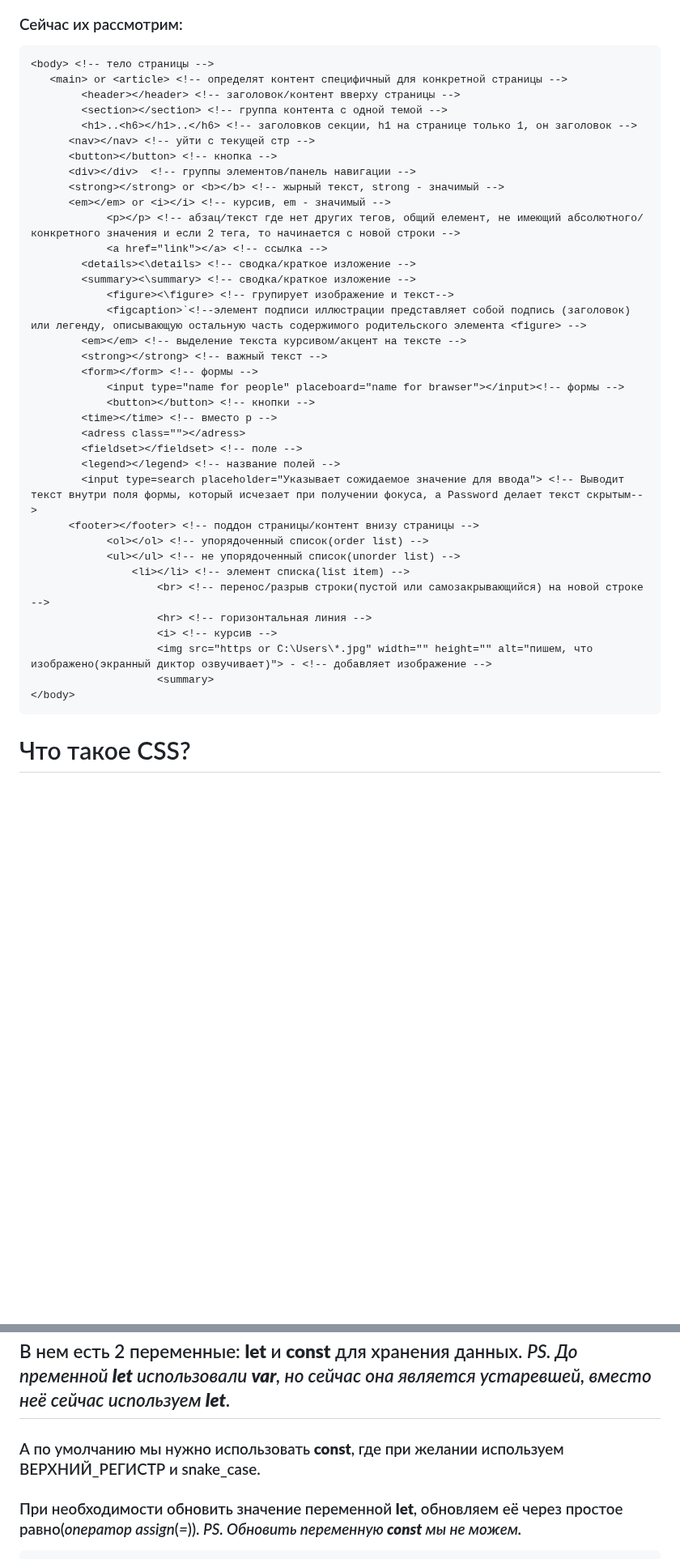
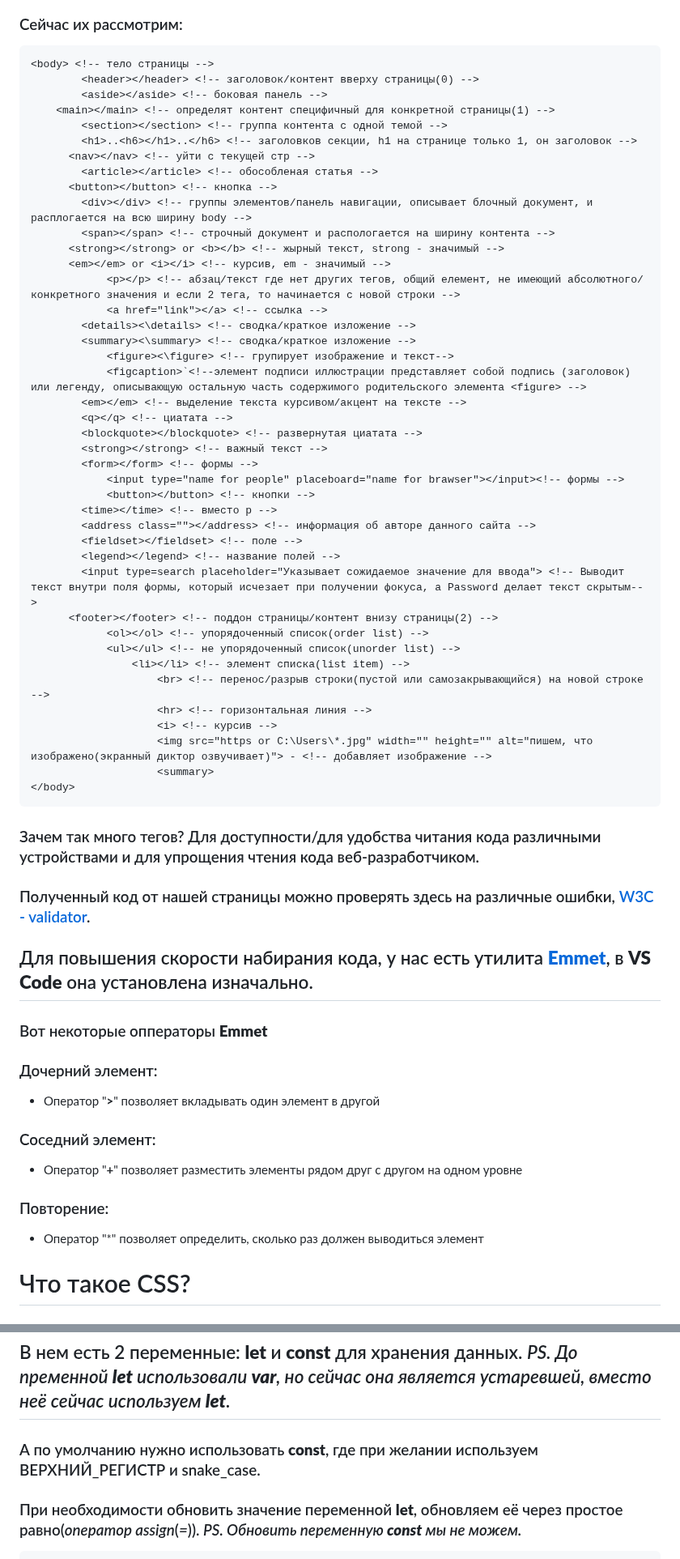
Before and after one commit to frontsteron/Pet-projects, a Markdown page: What is HTML, CSS + JS/README.md, 2 parts joined by grey strips. Shown at 81% size. Drawn GitHub-style; blank space fills up the shorter version.

Commit message:
Corrected, supplemented some tags and added how to type tags quickly

````diff
--- a/What is HTML, CSS + JS/README.md
+++ b/What is HTML, CSS + JS/README.md
@@ -53,13 +53,16 @@
 ### Сейчас их рассмотрим:
 ```html
 <body> <!-- тело страницы -->
-   <main> or <article> <!-- определят контент специфичный для конкретной страницы -->
-		<header></header> <!-- заголовок/контент вверху страницы -->
+		<header></header> <!-- заголовок/контент вверху страницы(0) -->
+		<aside></aside> <!-- боковая панель -->
+   	<main></main> <!-- определят контент специфичный для конкретной страницы(1) -->
 		<section></section> <!-- группа контента с одной темой -->
 		<h1>..<h6></h1>..</h6> <!-- заголовков секции, h1 на странице только 1, он заголовок -->
       <nav></nav> <!-- уйти с текущей стр -->
+		<article></article> <!-- обособленая статья -->
       <button></button> <!-- кнопка -->
-      <div></div>  <!-- группы элементов/панель навигации -->
+      	<div></div>	<!-- группы элементов/панель навигации, описывает блочный документ, и расплогается на всю ширину body -->
+		<span></span> <!-- строчный документ и распологается на ширину контента -->
       <strong></strong> or <b></b> <!-- жырный текст, strong - значимый -->
       <em></em> or <i></i> <!-- курсив, em - значимый -->
 			<p></p> <!-- абзац/текст где нет других тегов, общий елемент, не имеющий абсолютного/конкретного значения и если 2 тега, то начинается с новой строки -->
@@ -69,16 +72,18 @@
 			<figure><\figure> <!-- групирует изображение и текст-->
 			<figcaption>`<!--элемент подписи иллюстрации представляет собой подпись (заголовок) или легенду, описывающую остальную часть содержимого родительского элемента <figure> -->
 		<em></em> <!-- выделение текста курсивом/акцент на тексте -->
+		<q></q> <!-- циатата -->
+		<blockquote></blockquote> <!-- развернутая циатата -->
 		<strong></strong> <!-- важный текст -->
 		<form></form> <!-- формы -->
 			<input type="name for people" placeboard="name for brawser"></input><!-- формы -->
 			<button></button> <!-- кнопки -->
 		<time></time> <!-- вместо p -->
-		<adress class=""></adress>
+		<address class=""></address> <!-- информация об авторе данного сайта -->
 		<fieldset></fieldset> <!-- поле -->
 		<legend></legend> <!-- название полей -->
 		<input type=search placeholder="Указывает сожидаемое значение для ввода"> <!-- Выводит текст внутри поля формы, который исчезает при получении фокуса, а Password делает текст скрытым-->
-      <footer></footer> <!-- поддон страницы/контент внизу страницы -->
+      <footer></footer> <!-- поддон страницы/контент внизу страницы(2) -->
 			<ol></ol> <!-- упорядоченный список(order list) -->
 			<ul></ul> <!-- не упорядоченный список(unorder list) -->
 				<li></li> <!-- элемент списка(list item) -->
@@ -89,6 +94,18 @@
 					<summary>
 </body>
 ```
+### Зачем так много тегов? Для доступности/для удобства читания кода различными устройствами и для упрощения чтения кода веб-разработчиком.
+### Полученный код от нашей страницы можно проверять здесь на различные ошибки, [W3C - validator](https://validator.w3.org/).
+
+## Для повышения скорости набирания кода, у нас есть утилита [**Emmet**](https://emmet.io/download/), в **VS Code** она установлена изначально.
+
+### Вот некоторые опператоры **Emmet**
+### Дочерний элемент:
+* Оператор "**>**" позволяет вкладывать один элемент в другой
+### Соседний элемент:
+* Оператор "**+**" позволяет разместить элементы рядом друг с другом на одном уровне
+### Повторение:
+* Оператор "*" позволяет определить, сколько раз должен выводиться элемент
 
 # Что такое CSS?
 
@@ -167,7 +184,7 @@ tag {
 
 ## В нем есть 2 переменные: **let** и **const** для хранения данных. *PS. До пременной **let** использовали **var**, но сейчас она является устаревшей, вместо неё сейчас используем **let***.
 
-### А по умолчанию мы нужно использовать **const**, где при желании используем ВЕРХНИЙ_РЕГИСТР и snake_case.
+### А по умолчанию нужно использовать **const**, где при желании используем ВЕРХНИЙ_РЕГИСТР и snake_case.
 
 ### При необходимости обновить значение переменной **let**, обновляем её через простое равно(*оператор assign*(*=*)). *PS. Обновить переменную **const** мы не можем.*
 
````
